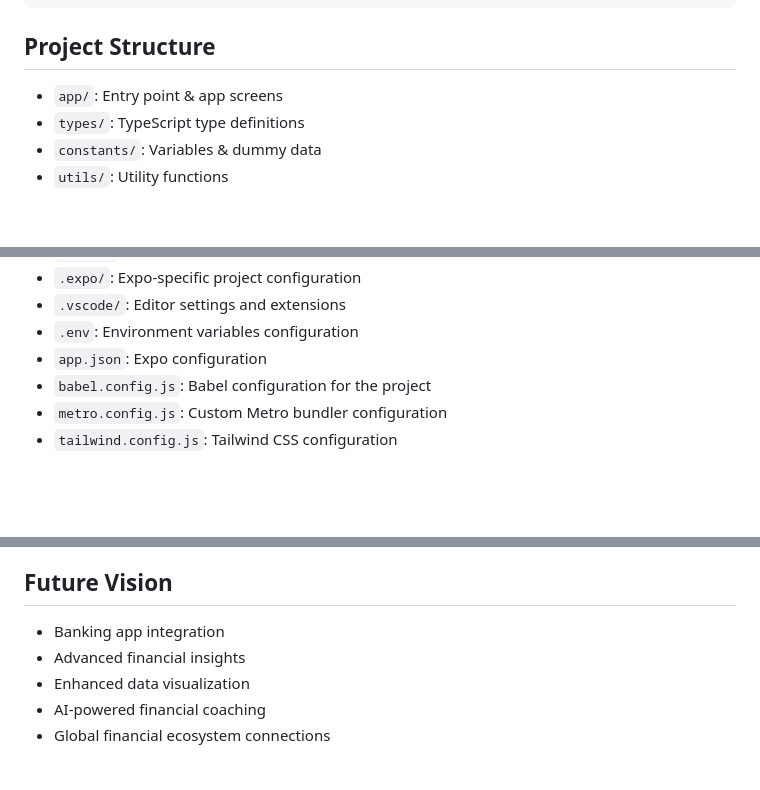
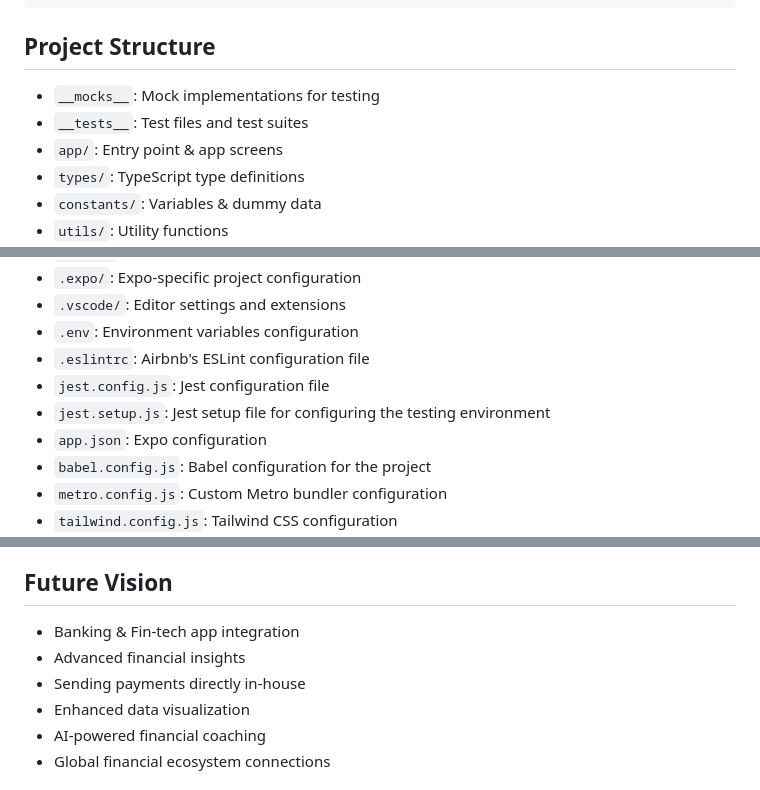
Before and after one commit to CodeNKoffee/Expense-Budget-Tracker-App, a Markdown page: README.md, 3 parts joined by grey strips. Rendered like a GitHub page; blank space fills up the shorter version.

```diff
--- a/README.md
+++ b/README.md
@@ -68,6 +68,8 @@ colors: {
 
 ## Project Structure
 
+- `__mocks__`: Mock implementations for testing
+- `__tests__`: Test files and test suites
 - `app/`: Entry point & app screens
 - `types/`: TypeScript type definitions
 - `constants/`: Variables & dummy data
@@ -82,6 +84,9 @@ colors: {
 - `.expo/`: Expo-specific project configuration
 - `.vscode/`: Editor settings and extensions
 - `.env`: Environment variables configuration
+- `.eslintrc`: Airbnb's ESLint configuration file
+- `jest.config.js`: Jest configuration file
+- `jest.setup.js`: Jest setup file for configuring the testing environment
 - `app.json`: Expo configuration
 - `babel.config.js`: Babel configuration for the project
 - `metro.config.js`: Custom Metro bundler configuration
@@ -107,8 +112,9 @@ This Budget Tracker transforms complex financial data into actionable insights,
 
 ## Future Vision
 
-- Banking app integration
+- Banking & Fin-tech app integration
 - Advanced financial insights
+- Sending payments directly in-house
 - Enhanced data visualization
 - AI-powered financial coaching
 - Global financial ecosystem connections
```
